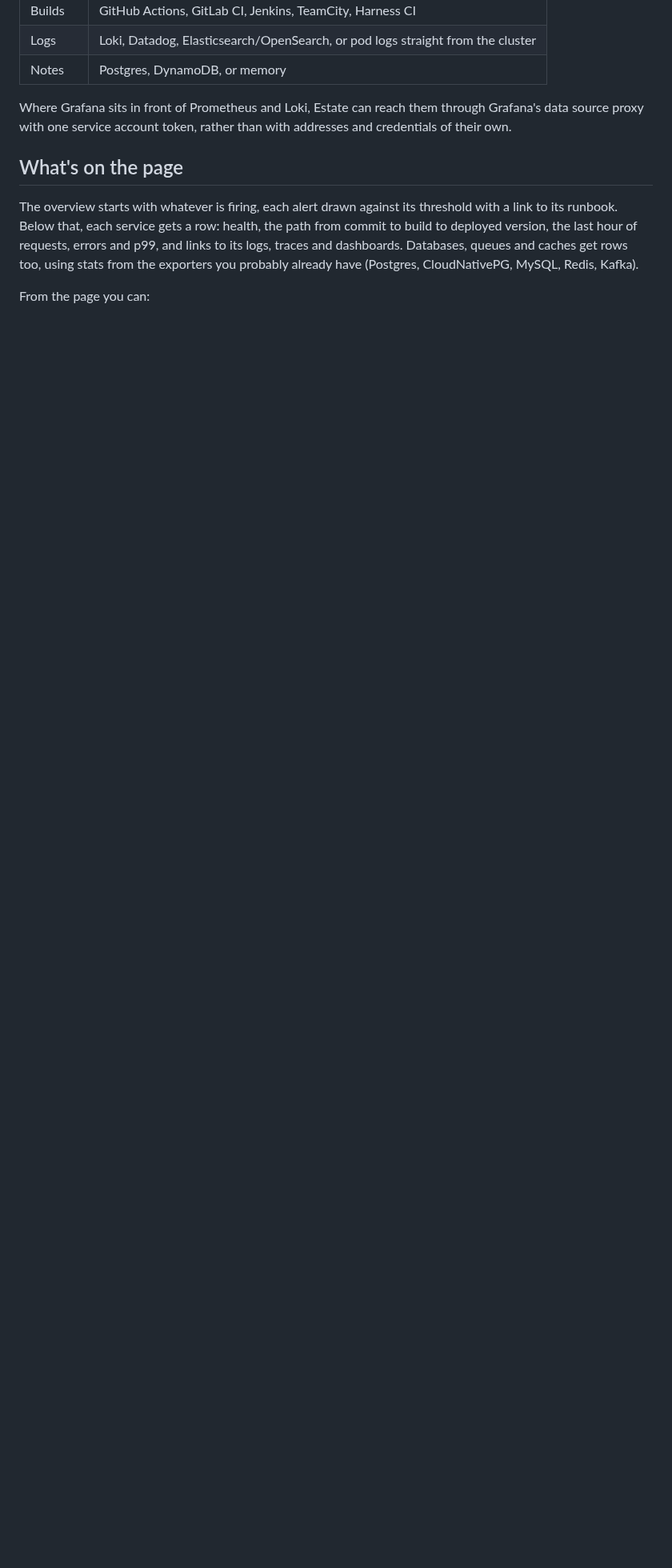
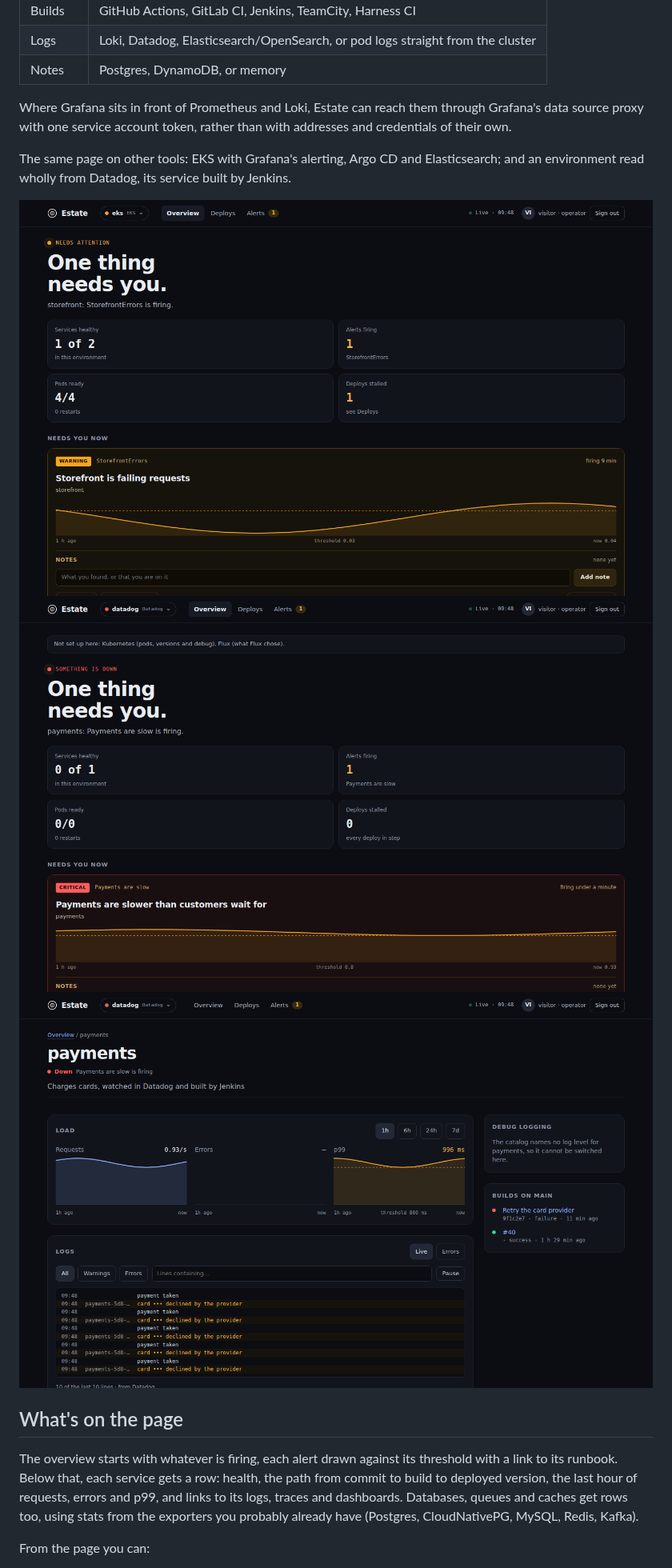
Before and after one commit to matthewjones372/estate, a Markdown page: README.md, the part around one of its changes. Shown at 80% size. Rendered like a GitHub page; pictures changed too: docs/datadog-service.png (added), docs/datadog.png (added), docs/eks.png (added); blank space fills up the shorter version.

Commit message:
Show the page on other tools, and the kiosk, in the README
Fresh screenshots of the overview and a service page, the EKS estate on
Grafana, Argo CD and Elasticsearch, the Datadog environment with Jenkins
builds, and /kiosk on a 1080p screen, all against the e2e fake tools.

Co-Authored-By: Claude Opus 5.5 <noreply@anthropic.com>
Claude-Session: https://claude.ai/code/session_01PiXEMhRYrb7um64anGo5Gk

```diff
--- a/README.md
+++ b/README.md
@@ -29,6 +29,13 @@ you already run and puts it in one place.
 Where Grafana sits in front of Prometheus and Loki, Estate can reach them through Grafana's data source proxy with
 one service account token, rather than with addresses and credentials of their own.
 
+The same page on other tools: EKS with Grafana's alerting, Argo CD and Elasticsearch; and an environment read wholly
+from Datadog, its service built by Jenkins.
+
+![An environment on Grafana, Argo CD and Elasticsearch](docs/eks.png)
+![An environment on Datadog](docs/datadog.png)
+![A service whose lines come from Datadog and builds from Jenkins](docs/datadog-service.png)
+
 ## What's on the page
 
 The overview starts with whatever is firing, each alert drawn against its threshold with a link to its runbook.
```
Also changed, not shown: other parts of README.md (+3 -1 lines), docs/kiosk.png (added), docs/overview.png, docs/service.png.
